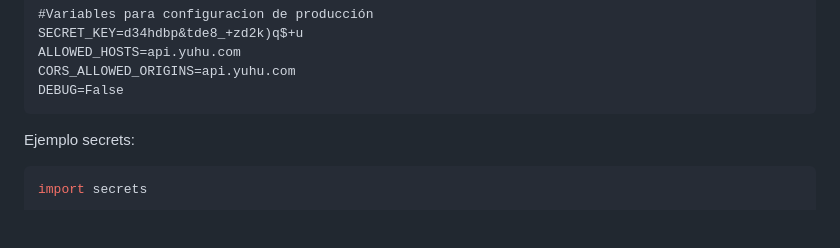
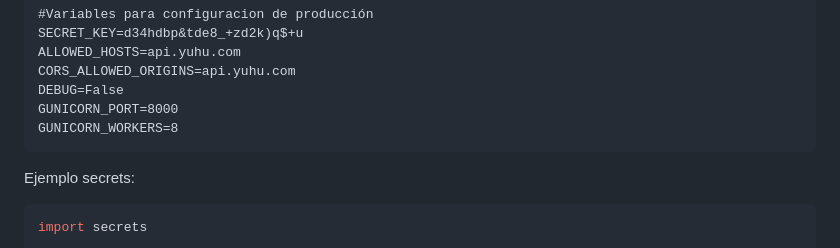
Before and after one commit to StevenSanchezEs/api_gestion_tareas, a Markdown page: README.md, the part around the change. Drawn GitHub-style; blank space fills up the shorter version.

Commit message:
Update: README

````diff
--- a/README.md
+++ b/README.md
@@ -68,6 +68,8 @@ Ejemplo para definir Variables de entorno en el archivo .env creado previamente:
 	ALLOWED_HOSTS=api.yuhu.com
 	CORS_ALLOWED_ORIGINS=api.yuhu.com
 	DEBUG=False
+	GUNICORN_PORT=8000
+	GUNICORN_WORKERS=8
 
 Ejemplo secrets:
 ```python
````
